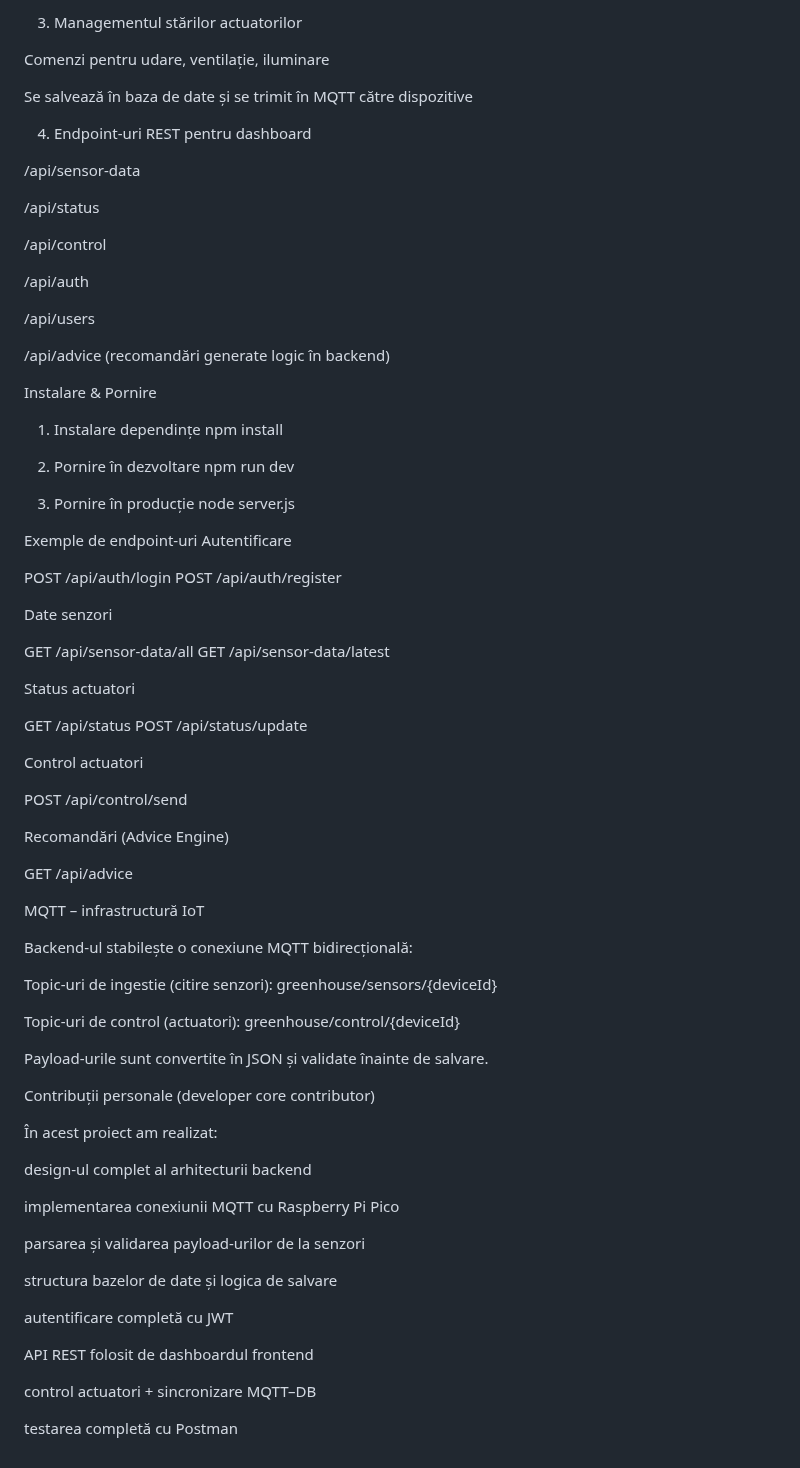
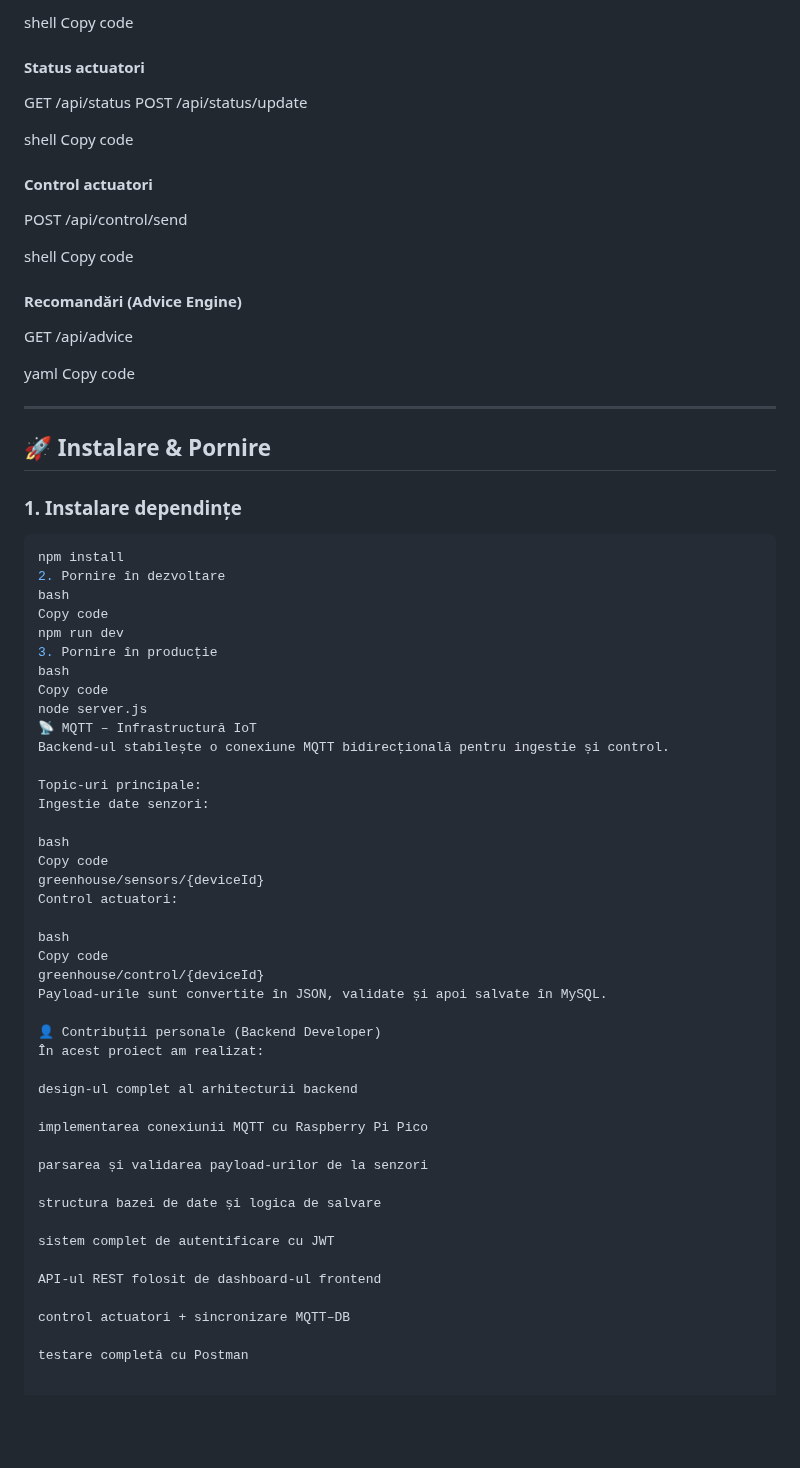
Before and after one commit to Claudiu-Mihai-Serbanescu/sera-smart, a Markdown page: backend/README.md, the part around one of its changes. Rendered like a GitHub page; blank space fills up the shorter version.

````diff
--- a/backend/README.md
+++ b/backend/README.md
@@ -60,64 +99,58 @@ authMiddleware.js validează accesul la rutele protejate
 
-3. Managementul stărilor actuatorilor
+shell
+Copy code
 
-Comenzi pentru udare, ventilație, iluminare
+#### Status actuatori
+GET /api/status
+POST /api/status/update
 
-Se salvează în baza de date și se trimit în MQTT către dispozitive
+shell
+Copy code
 
-4. Endpoint-uri REST pentru dashboard
-
-/api/sensor-data
-
-/api/status
-
-/api/control
-
-/api/auth
-
-/api/users
-
-/api/advice (recomandări generate logic în backend)
-
-Instalare & Pornire
-
-1. Instalare dependințe npm install
-
-2. Pornire în dezvoltare npm run dev
-
-3. Pornire în producție node server.js
-
-Exemple de endpoint-uri Autentificare
-
-POST /api/auth/login POST /api/auth/register
-
-Date senzori
-
-GET /api/sensor-data/all GET /api/sensor-data/latest
-
-Status actuatori
-
-GET /api/status POST /api/status/update
-
-Control actuatori
-
+#### Control actuatori
 POST /api/control/send
 
-Recomandări (Advice Engine)
+shell
+Copy code
 
+#### Recomandări (Advice Engine)
 GET /api/advice
 
-MQTT – infrastructură IoT
+yaml
+Copy code
 
-Backend-ul stabilește o conexiune MQTT bidirecțională:
+---
 
-Topic-uri de ingestie (citire senzori): greenhouse/sensors/{deviceId}
+## 🚀 Instalare & Pornire
 
-Topic-uri de control (actuatori): greenhouse/control/{deviceId}
+### 1. Instalare dependințe
+```bash
+npm install
+2. Pornire în dezvoltare
+bash
+Copy code
+npm run dev
+3. Pornire în producție
+bash
+Copy code
+node server.js
+📡 MQTT – Infrastructură IoT
+Backend-ul stabilește o conexiune MQTT bidirecțională pentru ingestie și control.
 
-Payload-urile sunt convertite în JSON și validate înainte de salvare.
+Topic-uri principale:
+Ingestie date senzori:
 
-Contribuții personale (developer core contributor)
+bash
+Copy code
+greenhouse/sensors/{deviceId}
+Control actuatori:
 
+bash
+Copy code
+greenhouse/control/{deviceId}
+Payload-urile sunt convertite în JSON, validate și apoi salvate în MySQL.
+
+👤 Contribuții personale (Backend Developer)
 În acest proiect am realizat:
 
 design-ul complet al arhitecturii backend
@@ -126,12 +159,12 @@ implementarea conexiunii MQTT cu Raspberry Pi Pico
 
 parsarea și validarea payload-urilor de la senzori
 
-structura bazelor de date și logica de salvare
+structura bazei de date și logica de salvare
 
-autentificare completă cu JWT
+sistem complet de autentificare cu JWT
 
-API REST folosit de dashboardul frontend
+API-ul REST folosit de dashboard-ul frontend
 
 control actuatori + sincronizare MQTT–DB
 
-testarea completă cu Postman
+testare completă cu Postman
````
Also changed, not shown: other parts of backend/README.md (+69 -30 lines).
